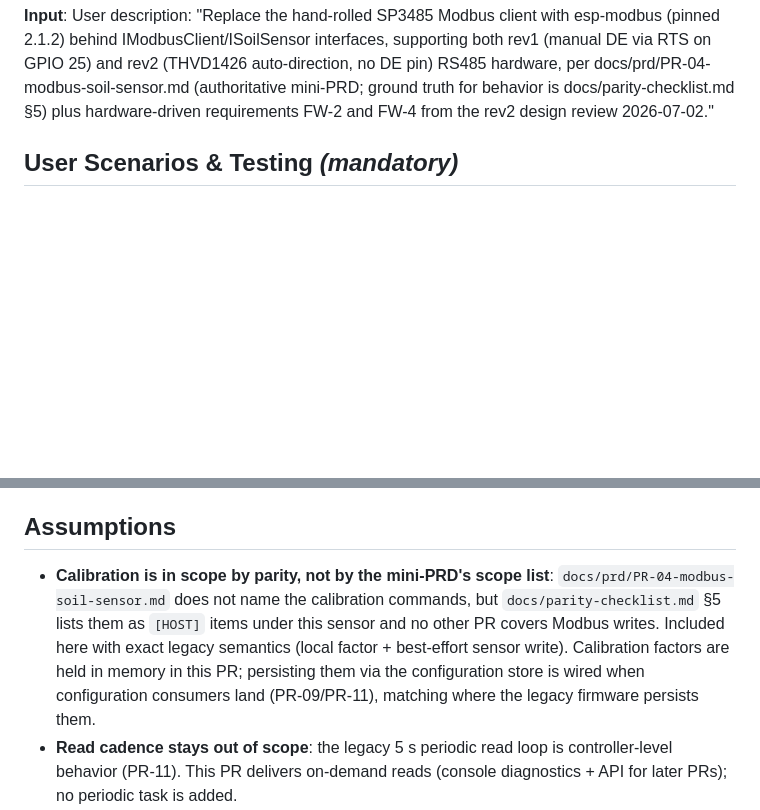
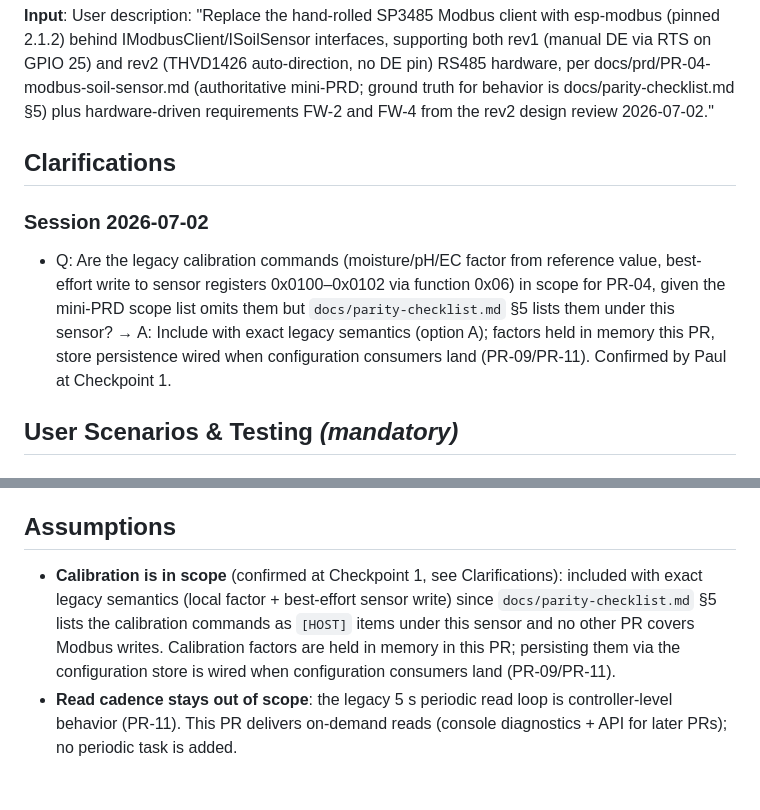
Before and after one commit to cryptotomte/WateringSystem, a Markdown page: specs/004-modbus-soil-sensor/spec.md, 2 parts joined by grey strips. GitHub-like rendering; blank space fills up the shorter version.

Commit message:
docs(spec): record Checkpoint 1 clarification — calibration in scope
Co-Authored-By: Claude Fable 5 <noreply@anthropic.com>

```diff
--- a/specs/004-modbus-soil-sensor/spec.md
+++ b/specs/004-modbus-soil-sensor/spec.md
@@ -12,6 +12,17 @@ via RTS on GPIO 25) and rev2 (THVD1426 auto-direction, no DE pin) RS485 hardware
 docs/prd/PR-04-modbus-soil-sensor.md (authoritative mini-PRD; ground truth for behavior is
 docs/parity-checklist.md §5) plus hardware-driven requirements FW-2 and FW-4 from the rev2
 design review 2026-07-02."
+
+## Clarifications
+
+### Session 2026-07-02
+
+- Q: Are the legacy calibration commands (moisture/pH/EC factor from reference value,
+  best-effort write to sensor registers 0x0100–0x0102 via function 0x06) in scope for
+  PR-04, given the mini-PRD scope list omits them but `docs/parity-checklist.md` §5
+  lists them under this sensor? → A: Include with exact legacy semantics (option A);
+  factors held in memory this PR, store persistence wired when configuration
+  consumers land (PR-09/PR-11). Confirmed by Paul at Checkpoint 1.
 
 ## User Scenarios & Testing *(mandatory)*
 
@@ -260,13 +271,12 @@ decode/validation/timeout tests pass deterministically.
 
 ## Assumptions
 
-- **Calibration is in scope by parity, not by the mini-PRD's scope list**:
-  `docs/prd/PR-04-modbus-soil-sensor.md` does not name the calibration commands, but
-  `docs/parity-checklist.md` §5 lists them as `[HOST]` items under this sensor and no
-  other PR covers Modbus writes. Included here with exact legacy semantics (local
-  factor + best-effort sensor write). Calibration factors are held in memory in this
-  PR; persisting them via the configuration store is wired when configuration
-  consumers land (PR-09/PR-11), matching where the legacy firmware persists them.
+- **Calibration is in scope** (confirmed at Checkpoint 1, see Clarifications):
+  included with exact legacy semantics (local factor + best-effort sensor write) since
+  `docs/parity-checklist.md` §5 lists the calibration commands as `[HOST]` items under
+  this sensor and no other PR covers Modbus writes. Calibration factors are held in
+  memory in this PR; persisting them via the configuration store is wired when
+  configuration consumers land (PR-09/PR-11).
 - **Read cadence stays out of scope**: the legacy 5 s periodic read loop is
   controller-level behavior (PR-11). This PR delivers on-demand reads (console
   diagnostics + API for later PRs); no periodic task is added.
```
Also changed, not shown: 1 other file.
